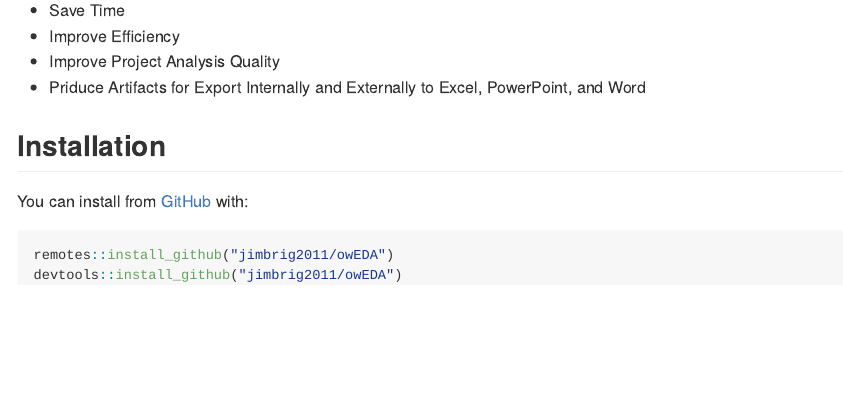
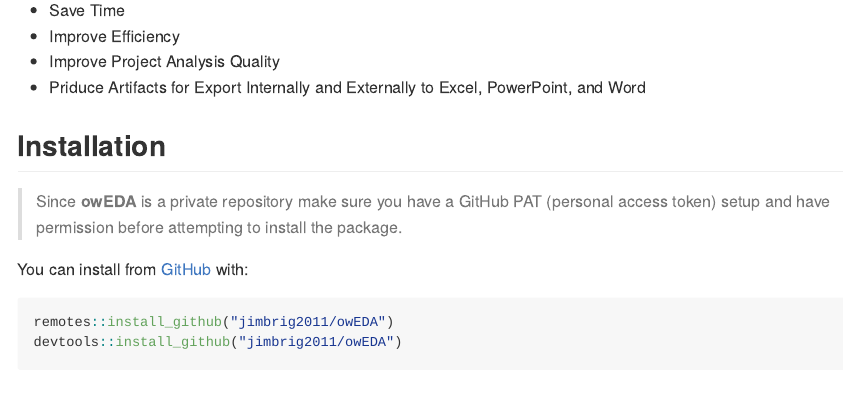
Before and after one commit to jimbrig/EDA, an R Markdown document (README.Rmd): the page in a window 1100 px wide, from 220 px down. The pictures show the output file README.md that the author committed with the source, drawn offline in the style of GitHub; badge pictures from the web are left out.

Commit message:
update readme

````diff
--- a/README.Rmd
+++ b/README.Rmd
@@ -31,6 +31,10 @@ The goal of **owEDA** is to:
 
 ## Installation
 
+> Since **owEDA** is a private repository make sure  you have a GitHub PAT
+(personal access token) setup and have permission before attempting to install
+the package.
+
 You can install from [GitHub](https://github.com/) with:
 
 ``` r
````
Also changed, not shown: README.md.
